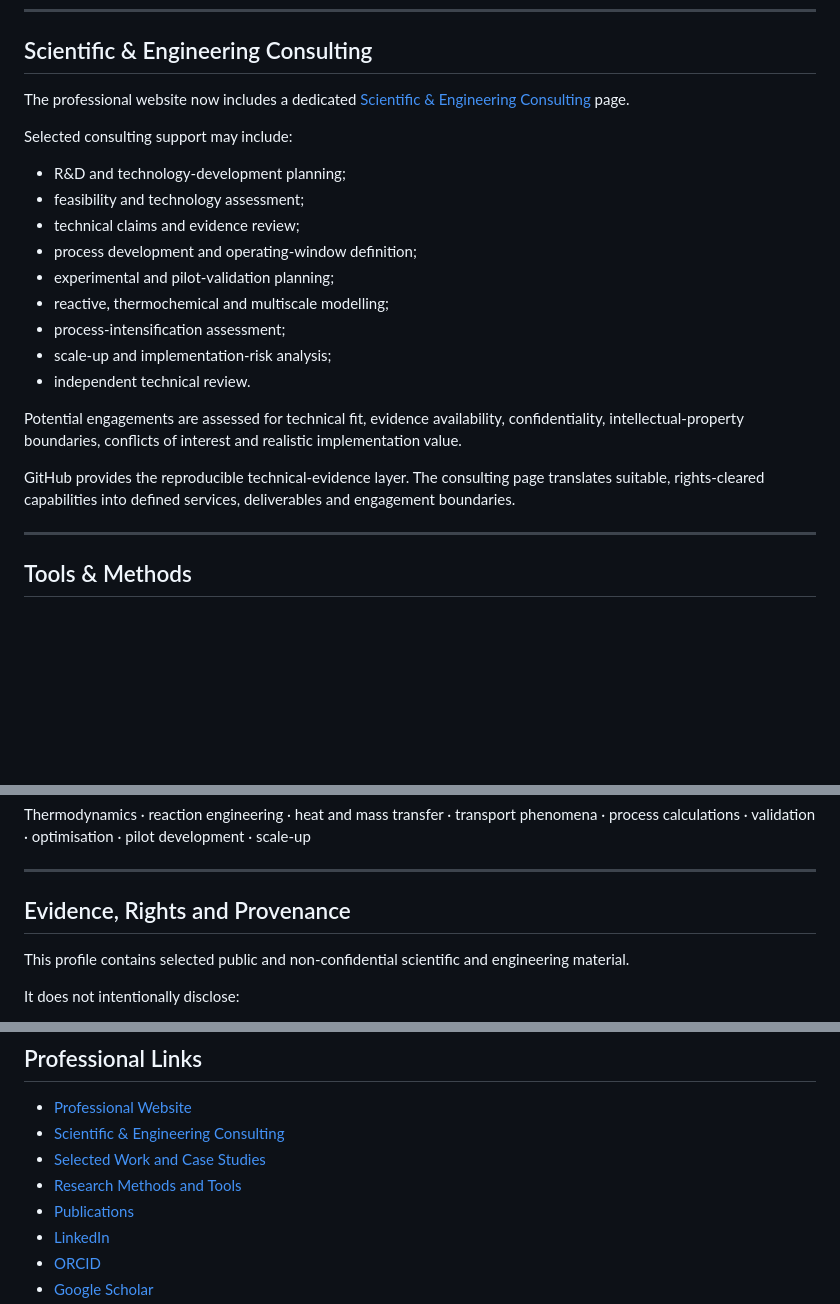
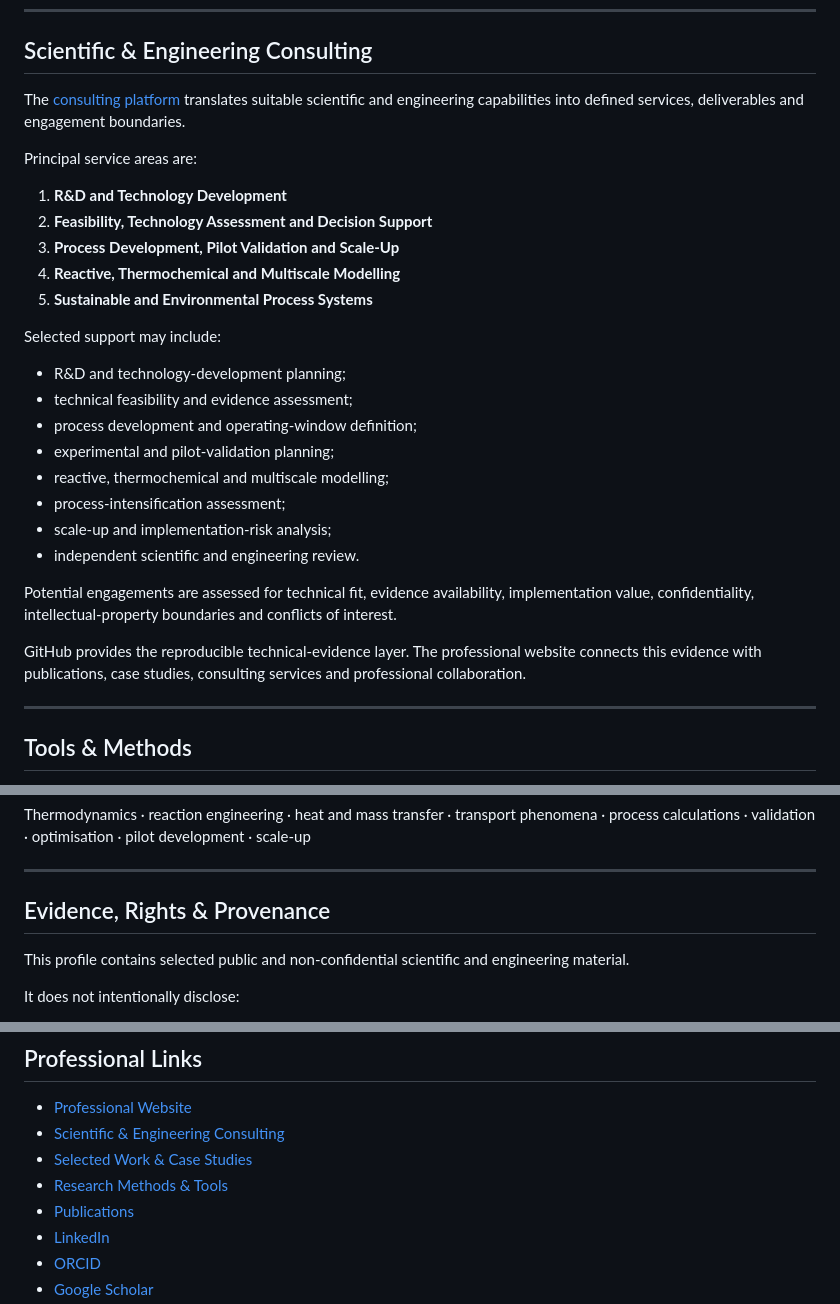
Before and after one commit to saylamah/saylamah.github.io, a Markdown page: README.md, 3 parts joined by grey strips. GitHub-like rendering; blank space fills up the shorter version.

Commit message:
Align GitHub profile with adopted professional positioning and consulting platform

```diff
--- a/README.md
+++ b/README.md
@@ -172,23 +172,30 @@ The objective is not merely to demonstrate that a scientific or technological ef
 
 ## Scientific & Engineering Consulting
 
-The professional website now includes a dedicated [Scientific & Engineering Consulting](https://saylamah.github.io/consulting.html) page.
+The [consulting platform](https://saylamah.github.io/consulting.html) translates suitable scientific and engineering capabilities into defined services, deliverables and engagement boundaries.
 
-Selected consulting support may include:
+Principal service areas are:
+
+1. **R&D and Technology Development**
+2. **Feasibility, Technology Assessment and Decision Support**
+3. **Process Development, Pilot Validation and Scale-Up**
+4. **Reactive, Thermochemical and Multiscale Modelling**
+5. **Sustainable and Environmental Process Systems**
+
+Selected support may include:
 
 - R&D and technology-development planning;
-- feasibility and technology assessment;
-- technical claims and evidence review;
+- technical feasibility and evidence assessment;
 - process development and operating-window definition;
 - experimental and pilot-validation planning;
 - reactive, thermochemical and multiscale modelling;
 - process-intensification assessment;
 - scale-up and implementation-risk analysis;
-- independent technical review.
+- independent scientific and engineering review.
 
-Potential engagements are assessed for technical fit, evidence availability, confidentiality, intellectual-property boundaries, conflicts of interest and realistic implementation value.
+Potential engagements are assessed for technical fit, evidence availability, implementation value, confidentiality, intellectual-property boundaries and conflicts of interest.
 
-GitHub provides the reproducible technical-evidence layer. The consulting page translates suitable, rights-cleared capabilities into defined services, deliverables and engagement boundaries.
+GitHub provides the reproducible technical-evidence layer. The professional website connects this evidence with publications, case studies, consulting services and professional collaboration.
 
 ---
 
@@ -212,7 +219,7 @@ Thermodynamics · reaction engineering · heat and mass transfer · transport ph
 
 ---
 
-## Evidence, Rights and Provenance
+## Evidence, Rights & Provenance
 
 This profile contains selected public and non-confidential scientific and engineering material.
 
@@ -233,8 +240,8 @@ Historical codes, figures, documents and models are reviewed for authorship, own
 
 - [Professional Website](https://saylamah.github.io)
 - [Scientific & Engineering Consulting](https://saylamah.github.io/consulting.html)
-- [Selected Work and Case Studies](https://saylamah.github.io/selected-work.html)
-- [Research Methods and Tools](https://saylamah.github.io/research-tools.html)
+- [Selected Work & Case Studies](https://saylamah.github.io/selected-work.html)
+- [Research Methods & Tools](https://saylamah.github.io/research-tools.html)
 - [Publications](https://saylamah.github.io/publications.html)
 - [LinkedIn](https://www.linkedin.com/in/ahmad-saylam)
 - [ORCID](https://orcid.org/0000-0001-7484-1265)
```
Also changed, not shown: other parts of README.md (+50 -50 lines).
